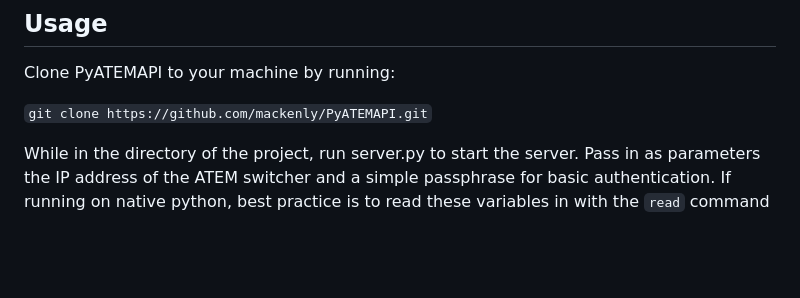
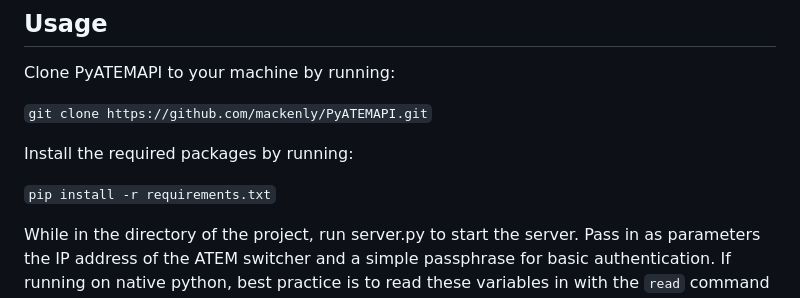
Before and after one commit to mackenly/PyATEMAPI, a Markdown page: README.md, the part around the change. Rendered like a GitHub page; blank space fills up the shorter version.

Commit message:
Include package installation step in getting started

```diff
--- a/README.md
+++ b/README.md
@@ -36,6 +36,10 @@ an ATEM through the browser using simple web APIs with Javascript.
 Clone PyATEMAPI to your machine by running:
 
 `git clone https://github.com/mackenly/PyATEMAPI.git`
+
+Install the required packages by running:
+
+`pip install -r requirements.txt`
 
 While in the directory of the project, run server.py to start the server. Pass in as parameters the IP address of the ATEM switcher and a simple passphrase for basic authentication. If running on native python, best practice is to read these variables in with the `read` command in Linux/Mac or the `Read-Host` command in Windows:
 
```
